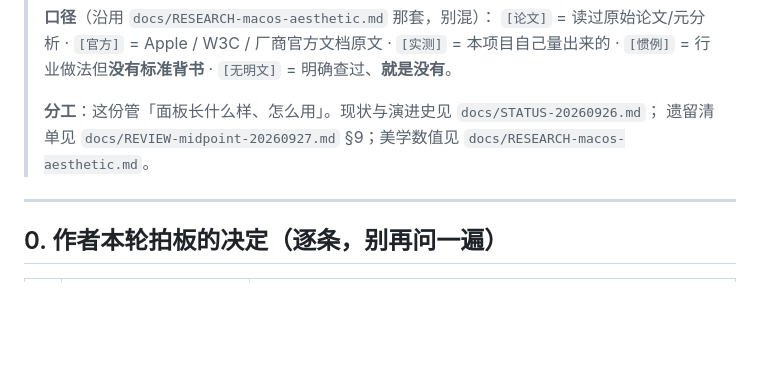
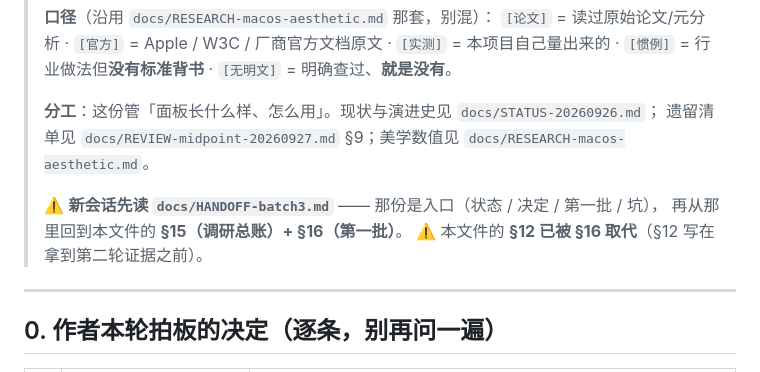
Before and after one commit to OUENMING/lecture-live, a Markdown page: docs/PLAN-panel-ux.md, the part around the change. GitHub-like rendering; blank space fills up the shorter version.

```diff
--- a/docs/PLAN-panel-ux.md
+++ b/docs/PLAN-panel-ux.md
@@ -9,6 +9,10 @@
 >
 > **分工**：这份管「面板长什么样、怎么用」。现状与演进史见 `docs/STATUS-20260926.md`；
 > 遗留清单见 `docs/REVIEW-midpoint-20260927.md` §9；美学数值见 `docs/RESEARCH-macos-aesthetic.md`。
+>
+> ⚠️ **新会话先读 `docs/HANDOFF-batch3.md`** —— 那份是入口（状态 / 决定 / 第一批 / 坑），
+> 再从那里回到本文件的 **§15（调研总账）+ §16（第一批）**。
+> ⚠️ 本文件的 **§12 已被 §16 取代**（§12 写在拿到第二轮证据之前）。
 
 ---
 
```
Also changed, not shown: docs/HANDOFF-batch3.md (added, +137 -0 lines).
